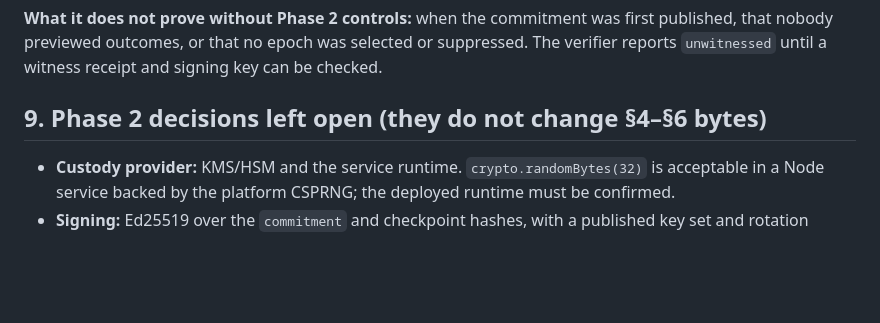
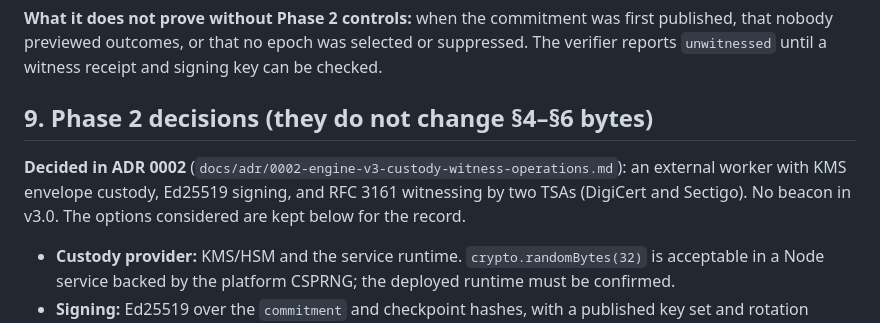
Before and after one commit to iankinyumu/vn, a Markdown page: docs/adr/0001-synthetic-engine-v3.md, the part around the change. Rendered like a GitHub page; blank space fills up the shorter version.

Commit message:
docs: ADR 0002 engine v3 custody, signing, witness and operations decisions
Co-Authored-By: Claude Opus 5.5 <noreply@anthropic.com>

```diff
--- a/docs/adr/0001-synthetic-engine-v3.md
+++ b/docs/adr/0001-synthetic-engine-v3.md
@@ -233,7 +233,10 @@ Multi-year stationarity: at least one run of 15 768 000 ticks (one year) per ind
 
 **What it does not prove without Phase 2 controls:** when the commitment was first published, that nobody previewed outcomes, or that no epoch was selected or suppressed. The verifier reports `unwitnessed` until a witness receipt and signing key can be checked.
 
-## 9. Phase 2 decisions left open (they do not change §4–§6 bytes)
+## 9. Phase 2 decisions (they do not change §4–§6 bytes)
+
+**Decided in ADR 0002** (`docs/adr/0002-engine-v3-custody-witness-operations.md`): an external worker with KMS envelope custody, Ed25519 signing, and RFC 3161 witnessing by two TSAs (DigiCert and Sectigo). No beacon in v3.0. The options considered are kept below for the record.
+
 
 - **Custody provider:** KMS/HSM and the service runtime. `crypto.randomBytes(32)` is acceptable in a Node service backed by the platform CSPRNG; the deployed runtime must be confirmed.
 - **Signing:** Ed25519 over the `commitment` and checkpoint hashes, with a published key set and rotation record. Signature bytes are carried beside the record and are not hashed into it.
```
Also changed, not shown: docs/adr/0002-engine-v3-custody-witness-operations.md (added, +95 -0 lines).
